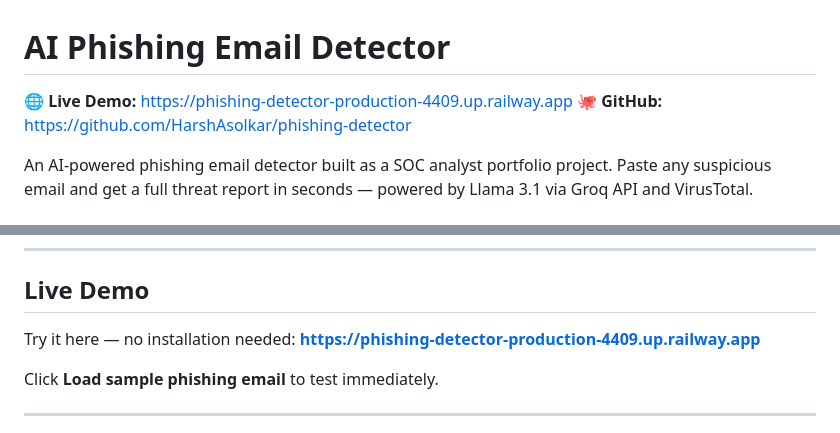
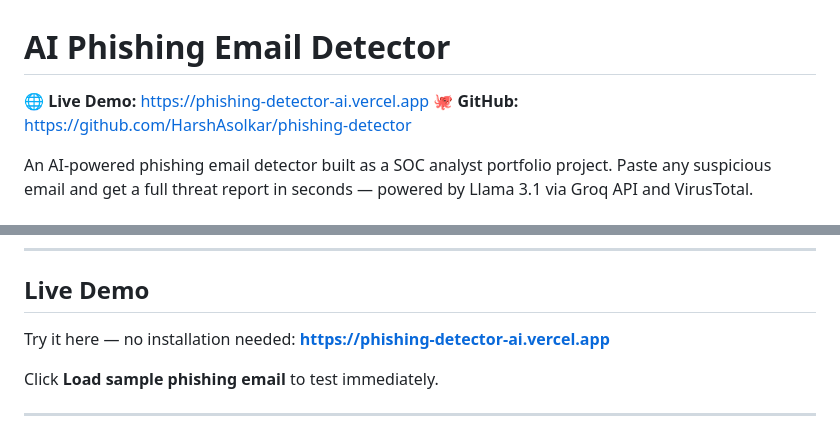
Before and after one commit to HarshAsolkar/phishing-detector, a Markdown page: README.md, 2 parts joined by grey strips. GitHub-like rendering.

```diff
--- a/README.md
+++ b/README.md
@@ -1,6 +1,6 @@
 # AI Phishing Email Detector
 
-🌐 **Live Demo:** https://phishing-detector-production-4409.up.railway.app
+🌐 **Live Demo:** https://phishing-detector-ai.vercel.app
 🐙 **GitHub:** https://github.com/HarshAsolkar/phishing-detector
 
 An AI-powered phishing email detector built as a SOC analyst portfolio project. Paste any suspicious email and get a full threat report in seconds — powered by Llama 3.1 via Groq API and VirusTotal.
@@ -39,7 +39,7 @@ Paste any suspicious email and get an instant structured threat report:
 ## Live Demo
 
 Try it here — no installation needed:
-**https://phishing-detector-production-4409.up.railway.app**
+**https://phishing-detector-ai.vercel.app**
 
 Click **Load sample phishing email** to test immediately.
 
```
